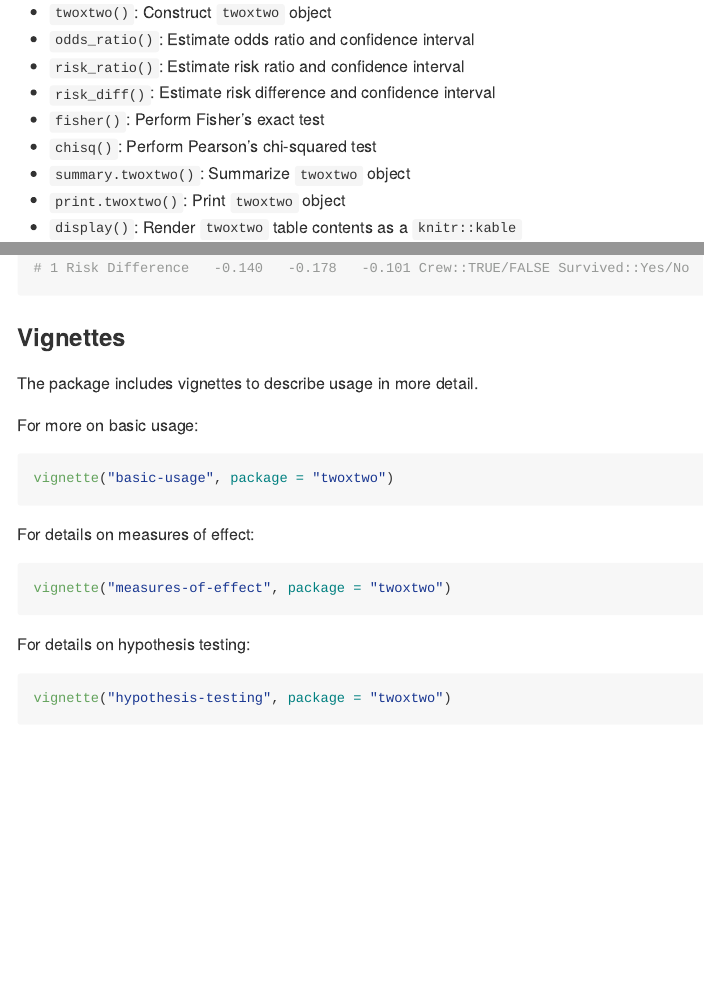
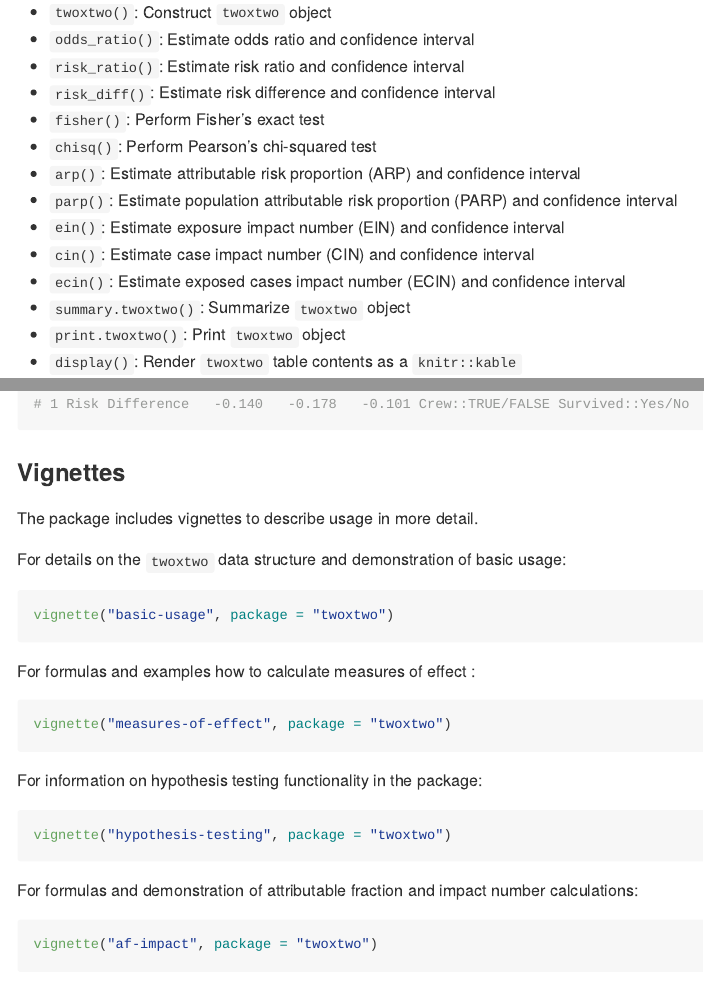
Before and after one commit to vpnagraj/twoxtwo, an R Markdown document (README.Rmd): the page in a window 1100 px wide, from 410 px down, and a second part further down, joined at a grey line. The pictures show the output file README.md that the author committed with the source, drawn offline in the style of GitHub; badge pictures from the web are left out.

Commit message:
readme updates for af and impact funs

````diff
--- a/README.Rmd
+++ b/README.Rmd
@@ -37,6 +37,11 @@
 - `risk_diff()`: Estimate risk difference and confidence interval
 - `fisher()`: Perform Fisher's exact test
 - `chisq()`: Perform Pearson's chi-squared test
+- `arp()`: Estimate attributable risk proportion (ARP) and confidence interval
+- `parp()`: Estimate population attributable risk proportion (PARP) and confidence interval
+- `ein()`: Estimate exposure impact number (EIN) and confidence interval
+- `cin()`: Estimate case impact number (CIN) and confidence interval
+- `ecin()`: Estimate exposed cases impact number (ECIN) and confidence interval
 - `summary.twoxtwo()`: Summarize `twoxtwo` object
 - `print.twoxtwo()`: Print `twoxtwo` object
 - `display()`: Render `twoxtwo` table contents as a `knitr::kable`
@@ -89,24 +94,30 @@
 
 The package includes vignettes to describe usage in more detail.
 
-For more on basic usage:
+For details on the `twoxtwo` data structure and demonstration of basic usage:
 
 ```{r, eval = FALSE}
 vignette("basic-usage", package = "twoxtwo")
 ```
 
-For details on measures of effect:
+For formulas and examples how to calculate measures of effect :
 
 ```{r, eval = FALSE}
 vignette("measures-of-effect", package = "twoxtwo")
 ```
 
-For details on hypothesis testing:
+For information on hypothesis testing functionality in the package:
 
 ```{r, eval = FALSE}
 vignette("hypothesis-testing", package = "twoxtwo")
 ```
 
+For formulas and demonstration of attributable fraction and impact number calculations:
+
+```{r, eval = FALSE}
+vignette("af-impact", package = "twoxtwo")
+```
+
 ## Contributing
 
 Please use GitHub issues to report bugs or request features. Contributions will be reviewed via pull requests.
````
Also changed, not shown: README.md.
